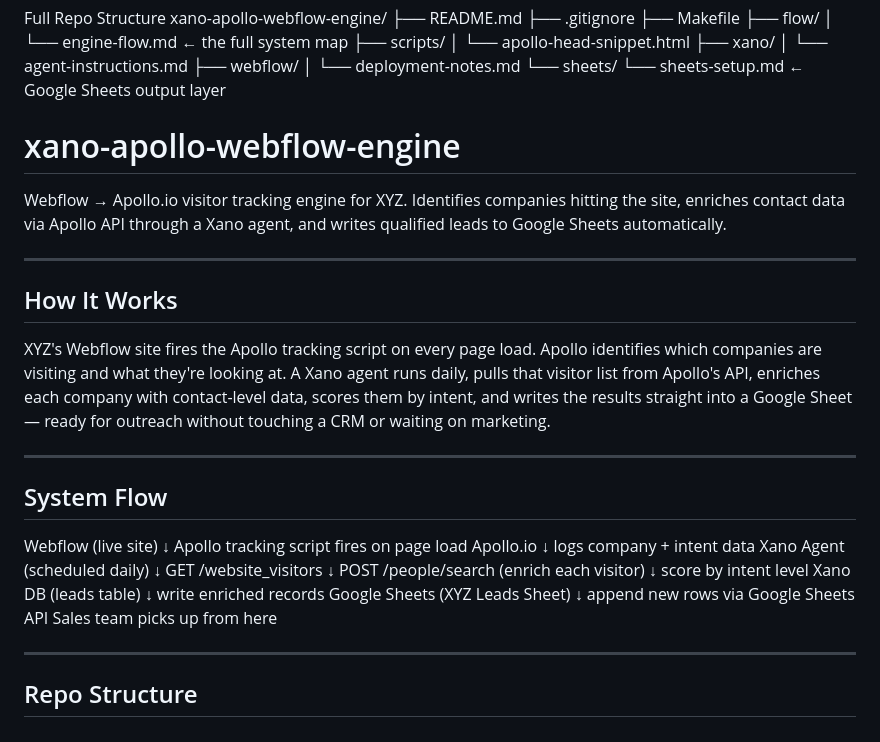
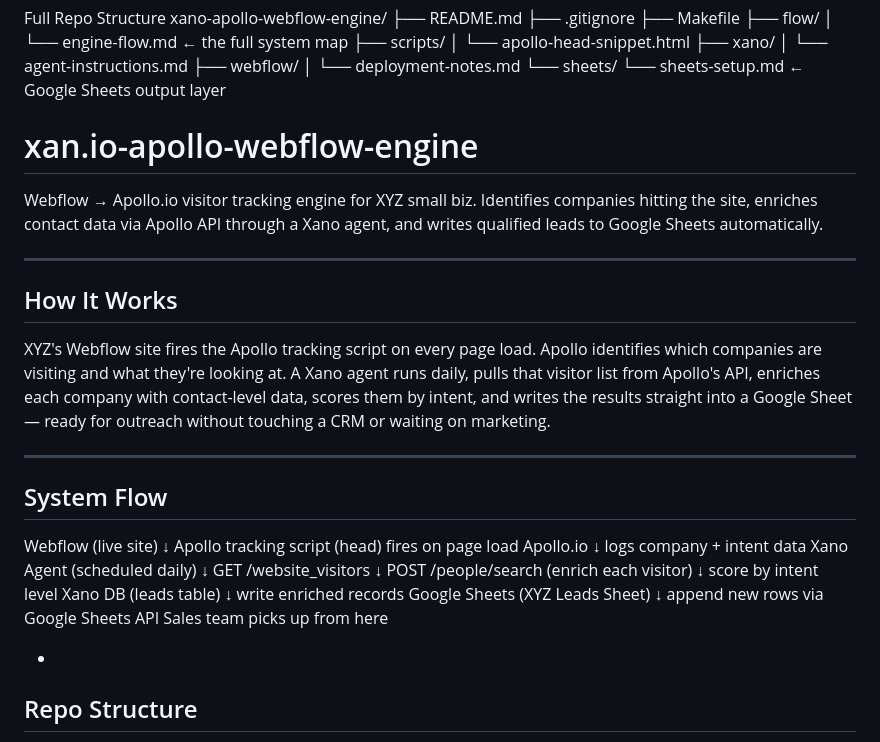
Before and after one commit to natasha0824inkf/apollo-webflow-lead-gen-engine, a Markdown page: README.md, the part around the change. Drawn GitHub-style.

```diff
--- a/README.md
+++ b/README.md
@@ -19,11 +19,10 @@ xano-apollo-webflow-engine/
 └── sheets/
     └── sheets-setup.md         ← Google Sheets output layer
 
-# xano-apollo-webflow-engine
+# xan.io-apollo-webflow-engine
 
-Webflow → Apollo.io visitor tracking engine for XYZ. Identifies companies
-hitting the site, enriches contact data via Apollo API through a Xano agent,
-and writes qualified leads to Google Sheets automatically.
+Webflow → Apollo.io visitor tracking engine for XYZ small biz.
+Identifies companies hitting the site, enriches contact data via Apollo API through a Xano agent, and writes qualified leads to Google Sheets automatically.
 
 ---
 
@@ -41,7 +40,7 @@ a CRM or waiting on marketing.
 ## System Flow
 
   Webflow (live site)
-      ↓  Apollo tracking script fires on page load
+      ↓  Apollo tracking script (head) fires on page load
   Apollo.io
       ↓  logs company + intent data
   Xano Agent (scheduled daily)
@@ -54,7 +53,7 @@ a CRM or waiting on marketing.
       ↓  append new rows via Google Sheets API
   Sales team picks up from here
 
----
+-
 
 ## Repo Structure
 
```
